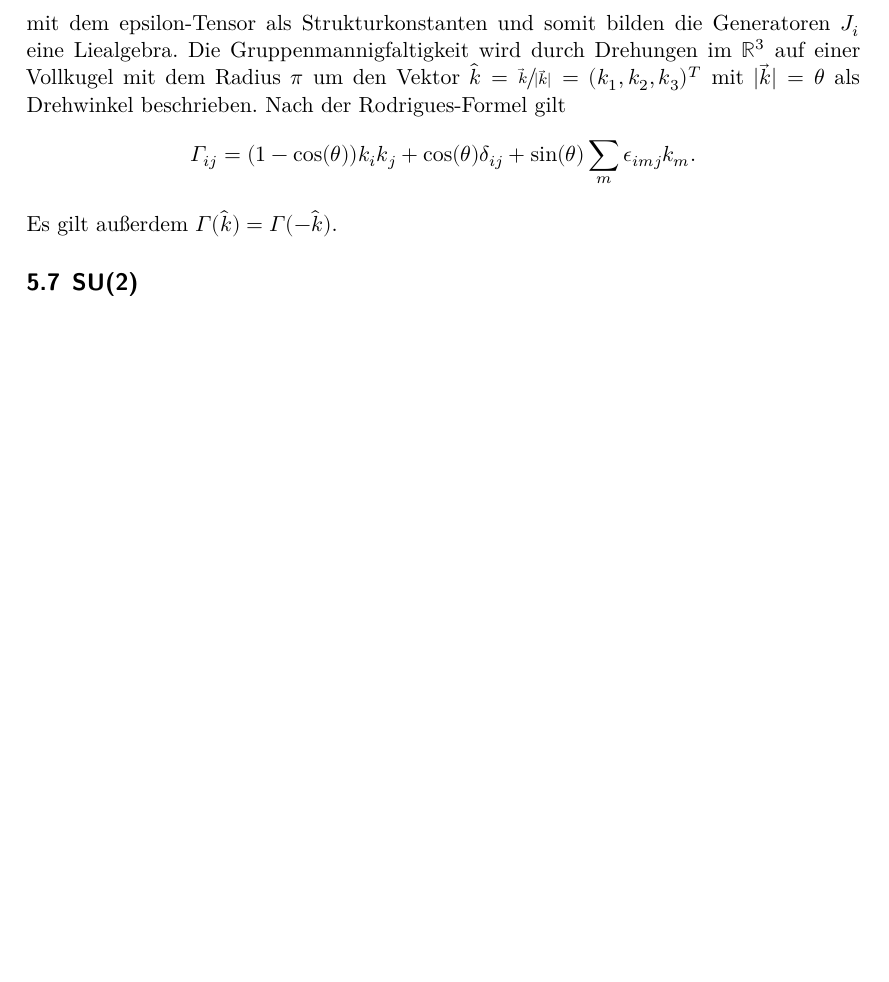
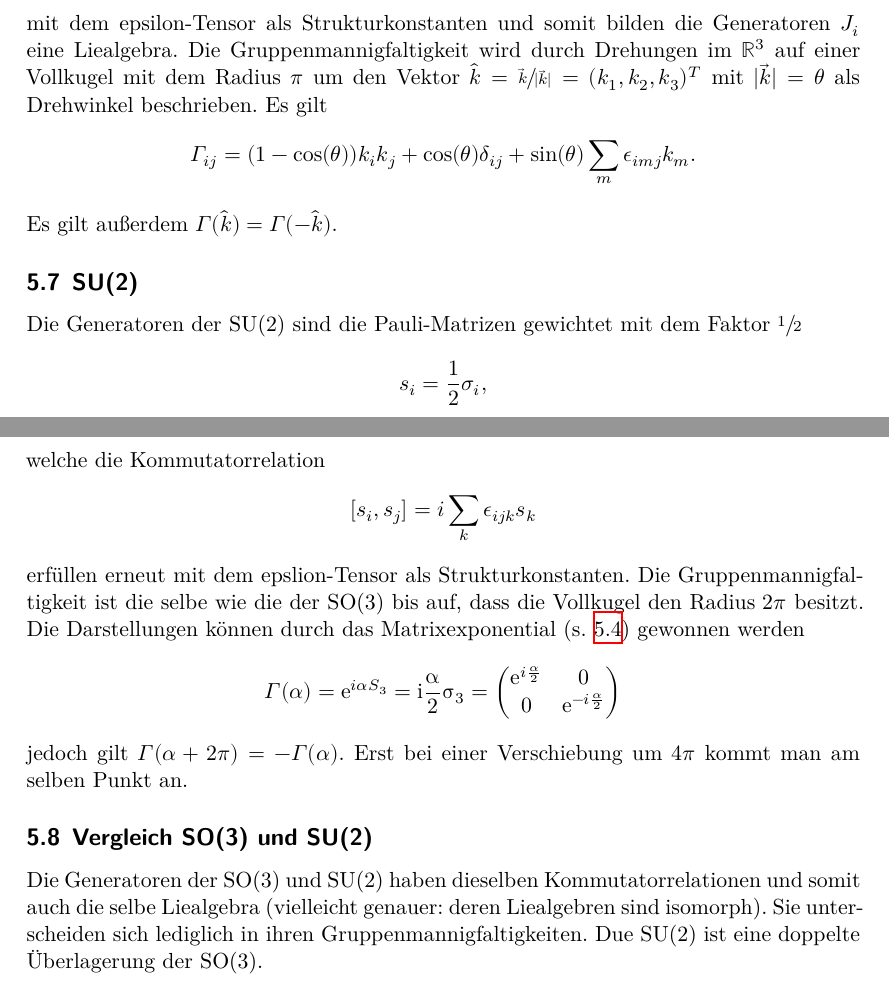
Before and after one commit to YanickKi/GT, a LaTeX document (comprehension.tex): part of page 14 of 14 before the commit and two parts of pages 14 and 15 of 15 after it, the two joined at a grey line, cut so that both start at the same text, the shorter picture padded with empty space. Compiled offline with XeLaTeX.

Commit message:
bisschen su2

```diff
--- a/comprehension.tex
+++ b/comprehension.tex
@@ -634,11 +637,35 @@ mit dem epsilon-Tensor als Strukturkonstanten und somit bilden die Generatoren $
 Die Gruppenmannigfaltigkeit wird durch  Drehungen im $\mathbb{R}^3$ auf einer Vollkugel mit dem Radius $\pi$
 um den Vektor $\hat{k} = \sfrac{\vec{k}}{|\vec{k}|} = (k_1, k_2, k_3)^T$ mit $|\vec{k}| = \theta$ als
 Drehwinkel beschrieben.
-Nach der Rodrigues-Formel gilt
+Es gilt
 \begin{equation*}
   \Gamma_{ij} = (1-\cos(\theta)) k_i k_j + \cos(\theta) \delta_{ij} + \sin(\theta) \sum_m \epsilon_{imj}k_m.
 \end{equation*}
 Es gilt außerdem $\Gamma(\hat{k}) = \Gamma(-\hat{k})$.
 \subsection{SU(2)}
-
+Die Generatoren der SU(2) sind die Pauli-Matrizen gewichtet mit dem Faktor $\sfrac{1}{2}$
+\begin{equation*}
+  s_i = \frac{1}{2} \sigma_i,
+\end{equation*}
+welche die Kommutatorrelation
+\begin{equation*}
+  [s_i, s_j] = i \sum_k \epsilon_{ijk} s_k
+\end{equation*}
+erfüllen erneut mit dem epslion-Tensor als Strukturkonstanten.
+Die Gruppenmannigfaltigkeit ist die selbe wie die der SO(3) bis auf, dass die Vollkugel den Radius $2\pi$ besitzt.
+Die Darstellungen können durch das Matrixexponential (s. \ref{sub:exp}) gewonnen werden
+\begin{equation*}
+  \Gamma(\alpha) = \symup{e}^{i\alpha S_3} = \symup{i\frac{\alpha}{2}\sigma_3} =
+  \begin{pmatrix}
+    \symup{e}^{i\frac{\alpha}{2}} & 0                               \\
+    0                             & \symup{e}^{-i\frac{\alpha}{2}}  \\
+  \end{pmatrix}
+\end{equation*}
+jedoch gilt $\Gamma(\alpha + 2\pi) = - \Gamma(\alpha)$.
+Erst bei einer Verschiebung um $4\pi$ kommt man am selben Punkt an.
+\subsection{Vergleich SO(3) und SU(2)}
+Die Generatoren der SO(3) und SU(2) haben dieselben Kommutatorrelationen und somit auch die selbe Liealgebra
+(vielleicht genauer: deren Liealgebren sind isomorph).
+Sie unterscheiden sich lediglich in ihren Gruppenmannigfaltigkeiten.
+Due SU(2) ist eine doppelte Überlagerung der SO(3).
 \end{document}
```
Also changed, not shown: comprehension.pdf, comprehension.tex (5 more changed lines), 3 other files.
